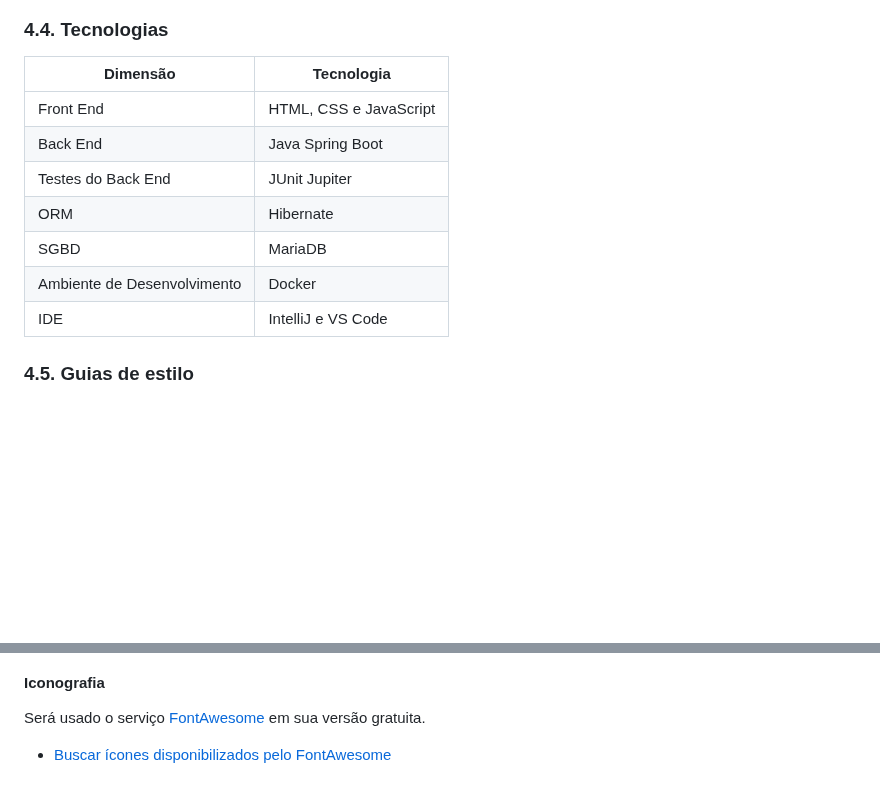
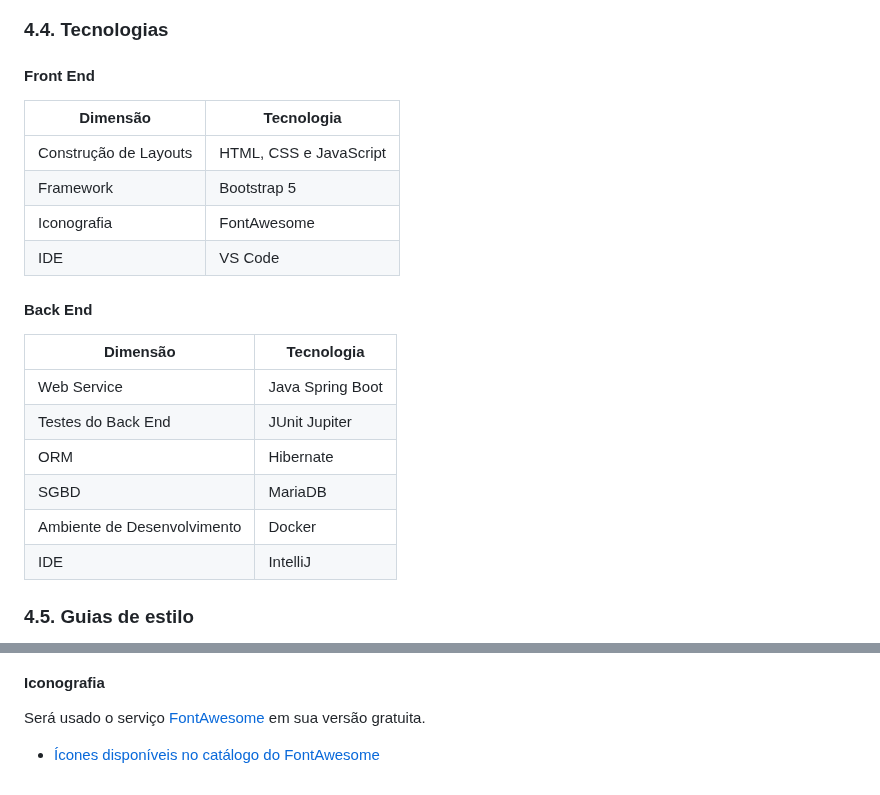
Before and after one commit to lucaazalim/tiapn-morada, a Markdown page: docs/solution-design.md, 2 parts joined by grey strips. Rendered like a GitHub page; blank space fills up the shorter version.

Commit message:
Trabalhando nas sessões "Tecnologias" e "Guia de Estilo". #16

```diff
--- a/docs/solution-design.md
+++ b/docs/solution-design.md
@@ -27,15 +27,25 @@ _Apresente o modelo de dados por meio de um modelo relacional ou Diagrama de Ent
 
 ### 4.4. Tecnologias
 
-| **Dimensão**                | **Tecnologia**         |
-| --------------------------- | ---------------------- |
-| Front End                   | HTML, CSS e JavaScript |
-| Back End                    | Java Spring Boot       |
-| Testes do Back End          | JUnit Jupiter          |
-| ORM                         | Hibernate              |
-| SGBD                        | MariaDB                |
-| Ambiente de Desenvolvimento | Docker                 |
-| IDE                         | IntelliJ e VS Code     |
+#### Front End
+
+| **Dimensão**          | **Tecnologia**         |
+| --------------------- | ---------------------- |
+| Construção de Layouts | HTML, CSS e JavaScript |
+| Framework             | Bootstrap 5            |
+| Iconografia           | FontAwesome            |
+| IDE                   | VS Code                |
+
+#### Back End
+
+| **Dimensão**                | **Tecnologia**   |
+| --------------------------- | ---------------- |
+| Web Service                 | Java Spring Boot |
+| Testes do Back End          | JUnit Jupiter    |
+| ORM                         | Hibernate        |
+| SGBD                        | MariaDB          |
+| Ambiente de Desenvolvimento | Docker           |
+| IDE                         | IntelliJ         |
 
 ### 4.5. Guias de estilo
 
@@ -68,4 +78,4 @@ Será usada a fonte padrão do sistema operacional do usuário.
 
 Será usado o serviço [FontAwesome](https://fontawesome.com/) em sua versão gratuita.
 
-- [Buscar ícones disponibilizados pelo FontAwesome](https://fontawesome.com/icons)
+- [Ícones disponíveis no catálogo do FontAwesome](https://fontawesome.com/icons)
```
